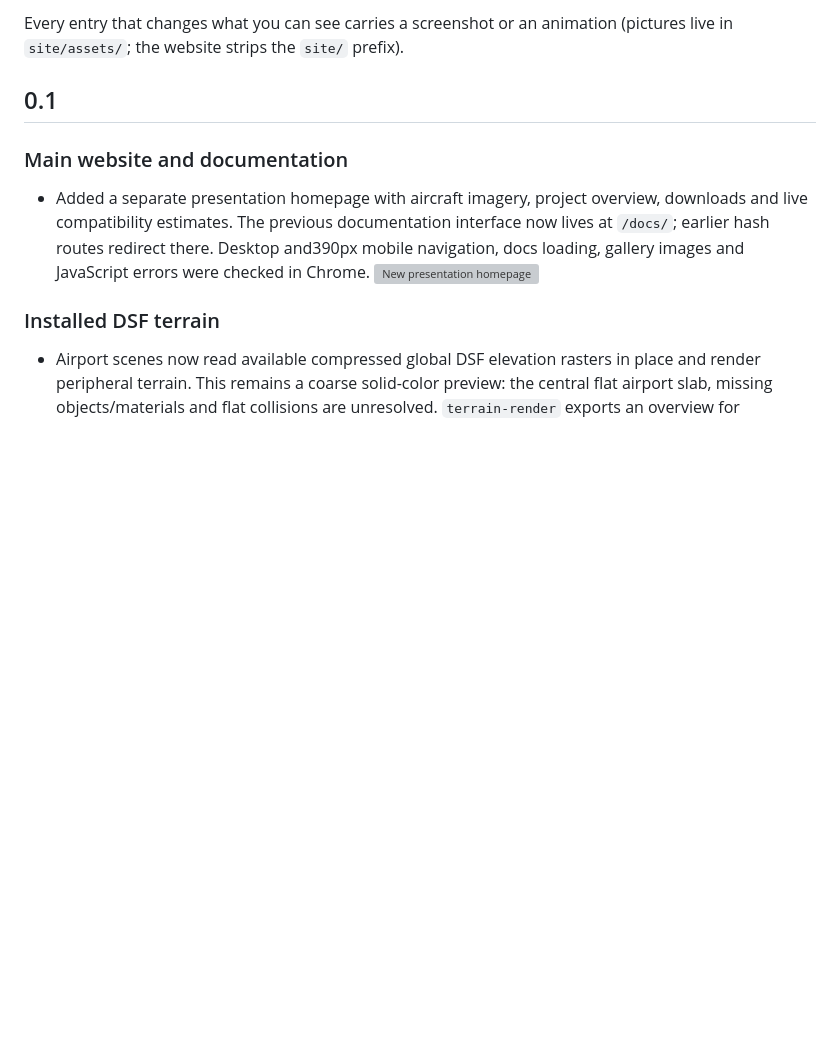
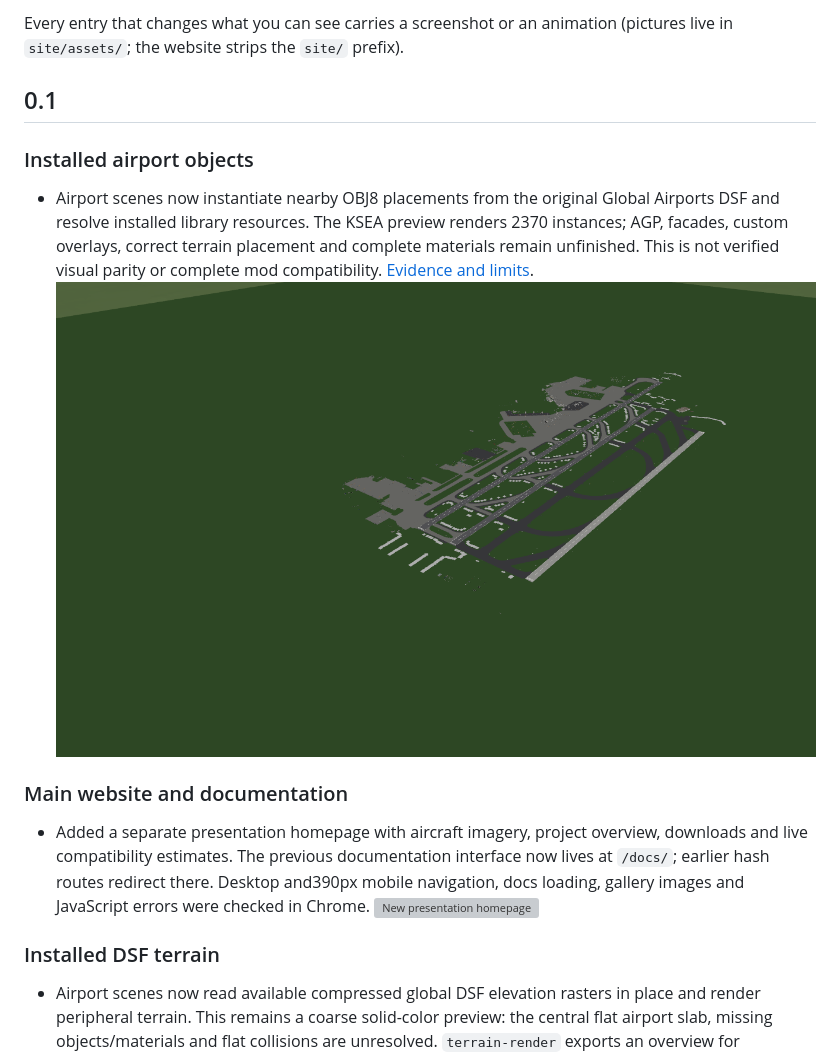
Before and after one commit to OpenXPlane/openXplane, a Markdown page: CHANGELOG.md, the part around the change. GitHub-like rendering; pictures changed too: site/assets/ksea-dsf-objects-20261026.png (added); blank space fills up the shorter version; grey boxes are pictures that could not be loaded.

Commit message:
scenery: render installed airport DSF object placements

```diff
--- a/CHANGELOG.md
+++ b/CHANGELOG.md
@@ -6,6 +6,15 @@ Every entry that changes what you can see carries a screenshot or an animation (
 `site/assets/`; the website strips the `site/` prefix).
 
 ## 0.1
+
+### Installed airport objects
+
+- Airport scenes now instantiate nearby OBJ8 placements from the original
+  Global Airports DSF and resolve installed library resources. The KSEA preview
+  renders 2370 instances; AGP, facades, custom overlays, correct terrain placement
+  and complete materials remain unfinished. This is not verified visual parity
+  or complete mod compatibility. [Evidence and limits](research/DSF_OBJECTS.md).
+  ![KSEA DSF object preview](site/assets/ksea-dsf-objects-20261026.png)
 
 ### Main website and documentation
 
```
Also changed, not shown: README.md (+1 -1 lines), docs/COMPATIBILITY.md (+4 -4 lines), research/DSF_OBJECTS.md (added, +51 -0 lines), 5 other files.
